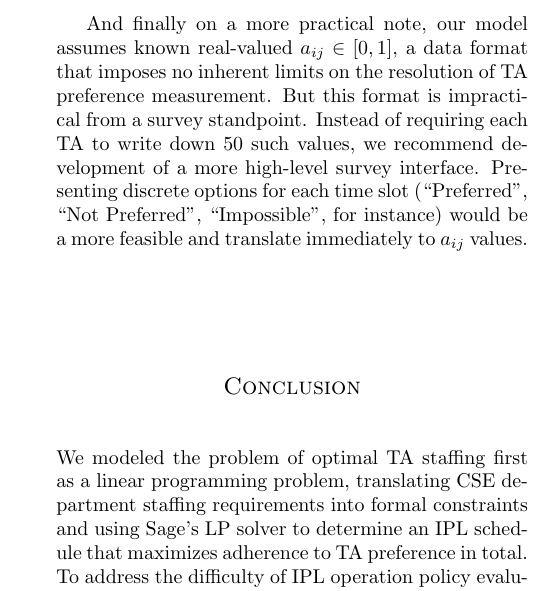
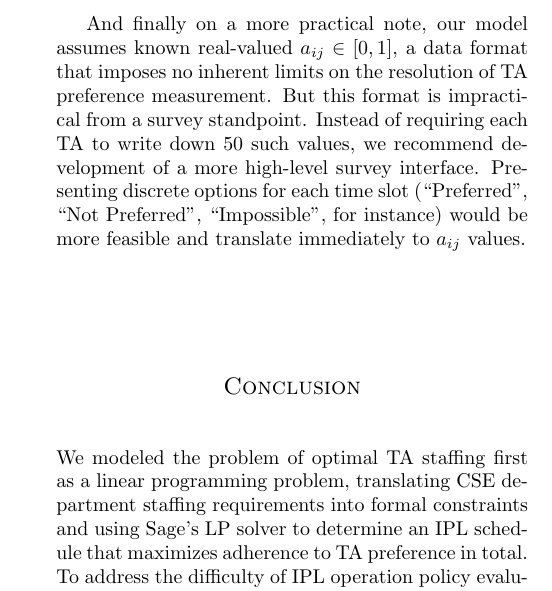
Before and after one commit to alfinoc/Math-480-Project, a LaTeX paper (final.tex): part of one column of page 7 of 13, cut so that both start at the same text. Compiled offline with pdfLaTeX.

Commit message:
typo fix

```diff
--- a/final.tex
+++ b/final.tex
@@ -226,7 +226,7 @@ Unfortunately, student motivations will likely make feedback collection problema
 
 Of course, IPL performance is certainly correlated to raw experience level, so a better quality metric may still incorporate $q_i$, though a more fine-grained approach would differentiate between quarters teaching CSE 142 and quarters teaching CSE 143. Experience with different courses would certainly affect a TAs ability to answer a rush of assignment-specific questions in the IPL shifts before 142 or 143 due dates.
 
-And finally on a more practical note, our model assumes known real-valued $a_{ij} \in [0,1]$, a data format that imposes no inherent limits on the resolution of TA preference measurement. But this format is impractical from a survey standpoint. Instead of requiring each TA to write down 50 such values, we recommend development of a more high-level survey interface. Presenting discrete options for each time slot (``Preferred'', ``Not Preferred'', ``Impossible'', for instance) would be a more feasible and translate immediately to $a_{ij}$ values.
+And finally on a more practical note, our model assumes known real-valued $a_{ij} \in [0,1]$, a data format that imposes no inherent limits on the resolution of TA preference measurement. But this format is impractical from a survey standpoint. Instead of requiring each TA to write down 50 such values, we recommend development of a more high-level survey interface. Presenting discrete options for each time slot (``Preferred'', ``Not Preferred'', ``Impossible'', for instance) would be more feasible and translate immediately to $a_{ij}$ values.
 
 \section*{Conclusion}
 
```
